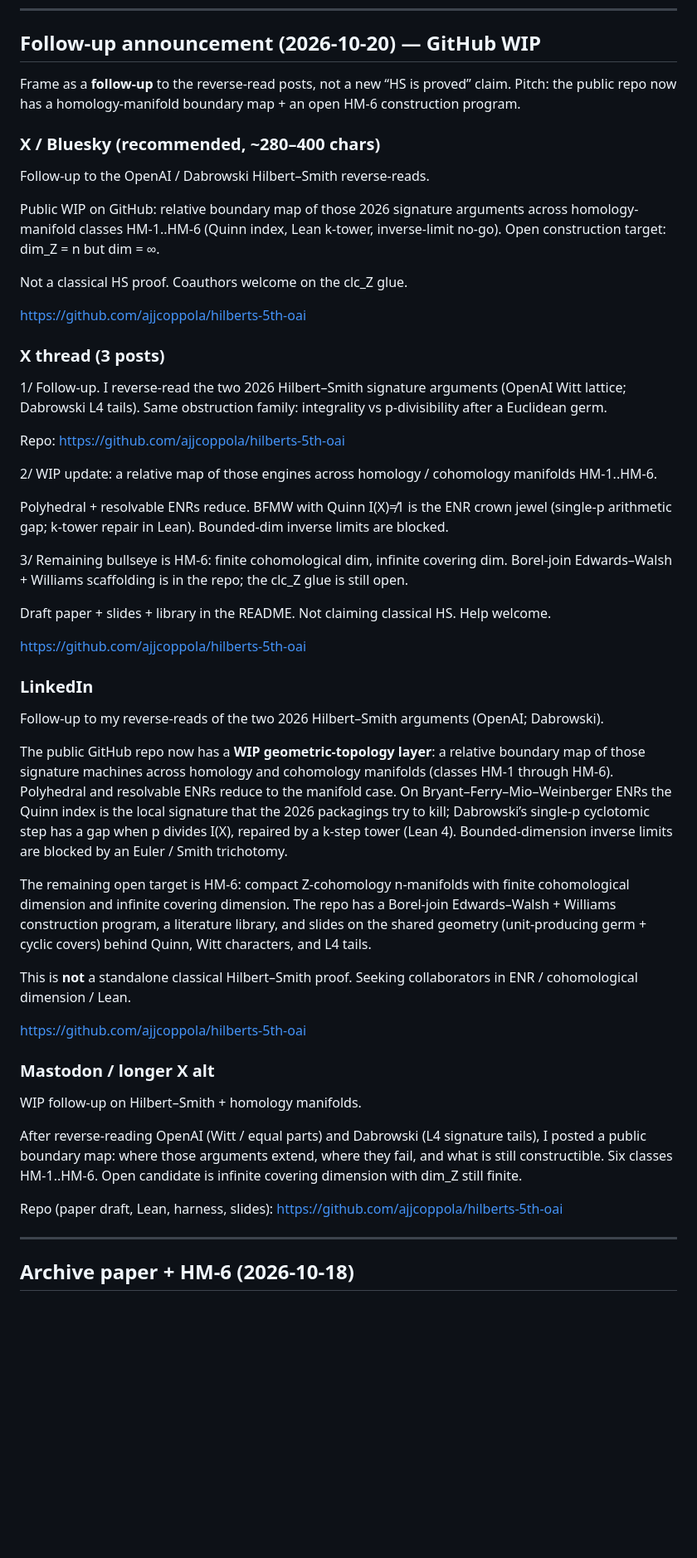
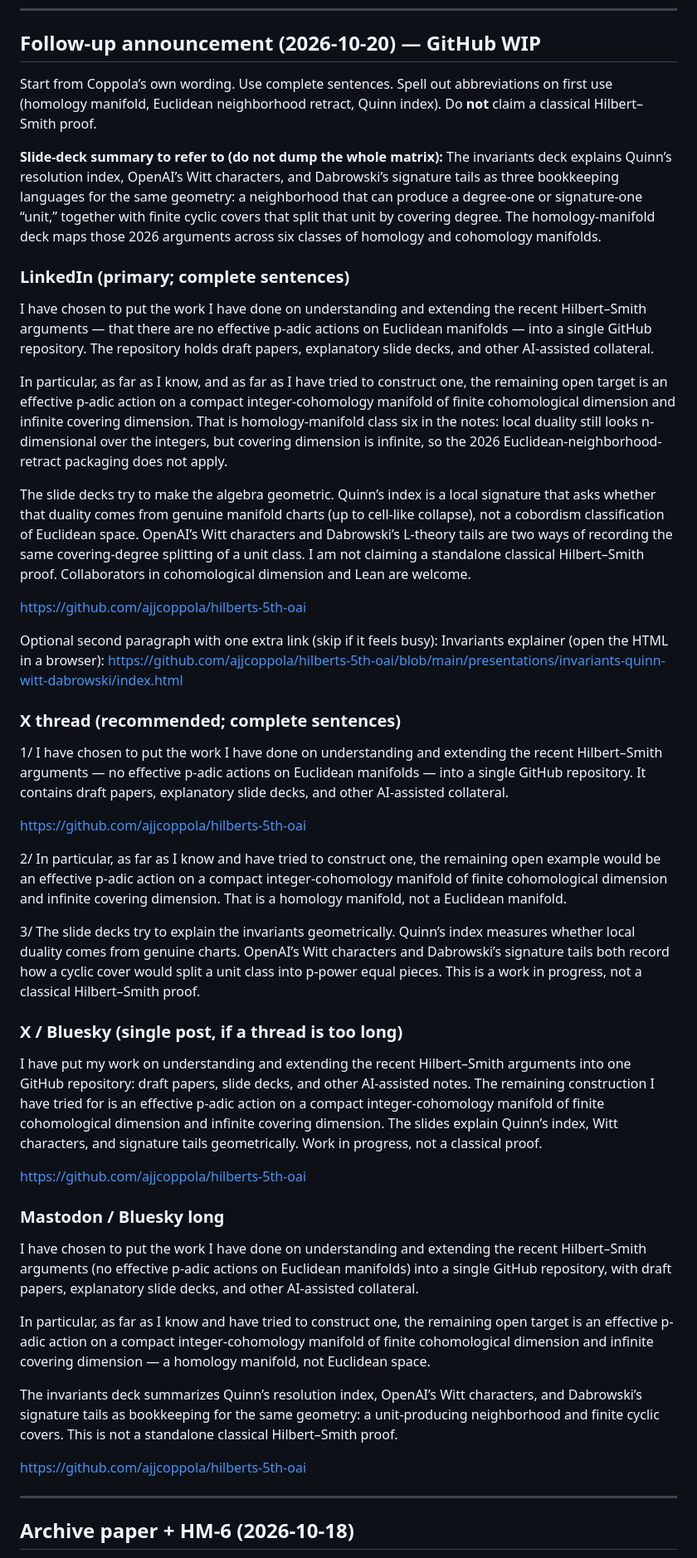
Before and after one commit to ajjcoppola/hilberts-5th-oai, a Markdown page: docs/POST_DRAFTS.md, the part around the change. Shown at 83% size. Rendered like a GitHub page; blank space fills up the shorter version.

Commit message:
Rewrite follow-up posts in Coppola’s voice with spelled-out terms.
Lead with the GitHub WIP and the open integer-cohomology construction,
refer to the slide-deck explainers, and use complete sentences.

Co-authored-by: Cursor <cursoragent@cursor.com>

```diff
--- a/docs/POST_DRAFTS.md
+++ b/docs/POST_DRAFTS.md
@@ -85,53 +85,48 @@ https://github.com/ajjcoppola/hilberts-5th-oai
 
 ## Follow-up announcement (2026-10-20) — GitHub WIP
 
-Frame as a **follow-up** to the reverse-read posts, not a new “HS is proved” claim. Pitch: the public repo now has a homology-manifold boundary map + an open HM-6 construction program.
+Start from Coppola’s own wording. Use complete sentences. Spell out abbreviations on first use (homology manifold, Euclidean neighborhood retract, Quinn index). Do **not** claim a classical Hilbert–Smith proof.
 
-### X / Bluesky (recommended, ~280–400 chars)
+**Slide-deck summary to refer to (do not dump the whole matrix):**
+The invariants deck explains Quinn’s resolution index, OpenAI’s Witt characters, and Dabrowski’s signature tails as three bookkeeping languages for the same geometry: a neighborhood that can produce a degree-one or signature-one “unit,” together with finite cyclic covers that split that unit by covering degree. The homology-manifold deck maps those 2026 arguments across six classes of homology and cohomology manifolds.
 
-Follow-up to the OpenAI / Dabrowski Hilbert–Smith reverse-reads.
+### LinkedIn (primary; complete sentences)
 
-Public WIP on GitHub: relative boundary map of those 2026 signature arguments across homology-manifold classes HM-1..HM-6 (Quinn index, Lean k-tower, inverse-limit no-go). Open construction target: dim_Z = n but dim = ∞.
+I have chosen to put the work I have done on understanding and extending the recent Hilbert–Smith arguments — that there are no effective p-adic actions on Euclidean manifolds — into a single GitHub repository. The repository holds draft papers, explanatory slide decks, and other AI-assisted collateral.
 
-Not a classical HS proof. Coauthors welcome on the clc_Z glue.
+In particular, as far as I know, and as far as I have tried to construct one, the remaining open target is an effective p-adic action on a compact integer-cohomology manifold of finite cohomological dimension and infinite covering dimension. That is homology-manifold class six in the notes: local duality still looks n-dimensional over the integers, but covering dimension is infinite, so the 2026 Euclidean-neighborhood-retract packaging does not apply.
+
+The slide decks try to make the algebra geometric. Quinn’s index is a local signature that asks whether that duality comes from genuine manifold charts (up to cell-like collapse), not a cobordism classification of Euclidean space. OpenAI’s Witt characters and Dabrowski’s L-theory tails are two ways of recording the same covering-degree splitting of a unit class. I am not claiming a standalone classical Hilbert–Smith proof. Collaborators in cohomological dimension and Lean are welcome.
 
 https://github.com/ajjcoppola/hilberts-5th-oai
 
-### X thread (3 posts)
+Optional second paragraph with one extra link (skip if it feels busy):
+Invariants explainer (open the HTML in a browser): https://github.com/ajjcoppola/hilberts-5th-oai/blob/main/presentations/invariants-quinn-witt-dabrowski/index.html
 
-1/ Follow-up. I reverse-read the two 2026 Hilbert–Smith signature arguments (OpenAI Witt lattice; Dabrowski L4 tails). Same obstruction family: integrality vs p-divisibility after a Euclidean germ.
+### X thread (recommended; complete sentences)
 
-Repo: https://github.com/ajjcoppola/hilberts-5th-oai
-
-2/ WIP update: a relative map of those engines across homology / cohomology manifolds HM-1..HM-6.
-
-Polyhedral + resolvable ENRs reduce. BFMW with Quinn I(X)≠1 is the ENR crown jewel (single-p arithmetic gap; k-tower repair in Lean). Bounded-dim inverse limits are blocked.
-
-3/ Remaining bullseye is HM-6: finite cohomological dim, infinite covering dim. Borel-join Edwards–Walsh + Williams scaffolding is in the repo; the clc_Z glue is still open.
-
-Draft paper + slides + library in the README. Not claiming classical HS. Help welcome.
+1/ I have chosen to put the work I have done on understanding and extending the recent Hilbert–Smith arguments — no effective p-adic actions on Euclidean manifolds — into a single GitHub repository. It contains draft papers, explanatory slide decks, and other AI-assisted collateral.
 
 https://github.com/ajjcoppola/hilberts-5th-oai
 
-### LinkedIn
+2/ In particular, as far as I know and have tried to construct one, the remaining open example would be an effective p-adic action on a compact integer-cohomology manifold of finite cohomological dimension and infinite covering dimension. That is a homology manifold, not a Euclidean manifold.
 
-Follow-up to my reverse-reads of the two 2026 Hilbert–Smith arguments (OpenAI; Dabrowski).
+3/ The slide decks try to explain the invariants geometrically. Quinn’s index measures whether local duality comes from genuine charts. OpenAI’s Witt characters and Dabrowski’s signature tails both record how a cyclic cover would split a unit class into p-power equal pieces. This is a work in progress, not a classical Hilbert–Smith proof.
 
-The public GitHub repo now has a **WIP geometric-topology layer**: a relative boundary map of those signature machines across homology and cohomology manifolds (classes HM-1 through HM-6). Polyhedral and resolvable ENRs reduce to the manifold case. On Bryant–Ferry–Mio–Weinberger ENRs the Quinn index is the local signature that the 2026 packagings try to kill; Dabrowski’s single-p cyclotomic step has a gap when p divides I(X), repaired by a k-step tower (Lean 4). Bounded-dimension inverse limits are blocked by an Euler / Smith trichotomy.
+### X / Bluesky (single post, if a thread is too long)
 
-The remaining open target is HM-6: compact Z-cohomology n-manifolds with finite cohomological dimension and infinite covering dimension. The repo has a Borel-join Edwards–Walsh + Williams construction program, a literature library, and slides on the shared geometry (unit-producing germ + cyclic covers) behind Quinn, Witt characters, and L4 tails.
-
-This is **not** a standalone classical Hilbert–Smith proof. Seeking collaborators in ENR / cohomological dimension / Lean.
+I have put my work on understanding and extending the recent Hilbert–Smith arguments into one GitHub repository: draft papers, slide decks, and other AI-assisted notes. The remaining construction I have tried for is an effective p-adic action on a compact integer-cohomology manifold of finite cohomological dimension and infinite covering dimension. The slides explain Quinn’s index, Witt characters, and signature tails geometrically. Work in progress, not a classical proof.
 
 https://github.com/ajjcoppola/hilberts-5th-oai
 
-### Mastodon / longer X alt
+### Mastodon / Bluesky long
 
-WIP follow-up on Hilbert–Smith + homology manifolds.
+I have chosen to put the work I have done on understanding and extending the recent Hilbert–Smith arguments (no effective p-adic actions on Euclidean manifolds) into a single GitHub repository, with draft papers, explanatory slide decks, and other AI-assisted collateral.
 
-After reverse-reading OpenAI (Witt / equal parts) and Dabrowski (L4 signature tails), I posted a public boundary map: where those arguments extend, where they fail, and what is still constructible. Six classes HM-1..HM-6. Open candidate is infinite covering dimension with dim_Z still finite.
+In particular, as far as I know and have tried to construct one, the remaining open target is an effective p-adic action on a compact integer-cohomology manifold of finite cohomological dimension and infinite covering dimension — a homology manifold, not Euclidean space.
 
-Repo (paper draft, Lean, harness, slides):
+The invariants deck summarizes Quinn’s resolution index, OpenAI’s Witt characters, and Dabrowski’s signature tails as bookkeeping for the same geometry: a unit-producing neighborhood and finite cyclic covers. This is not a standalone classical Hilbert–Smith proof.
+
 https://github.com/ajjcoppola/hilberts-5th-oai
 
 ---
```
